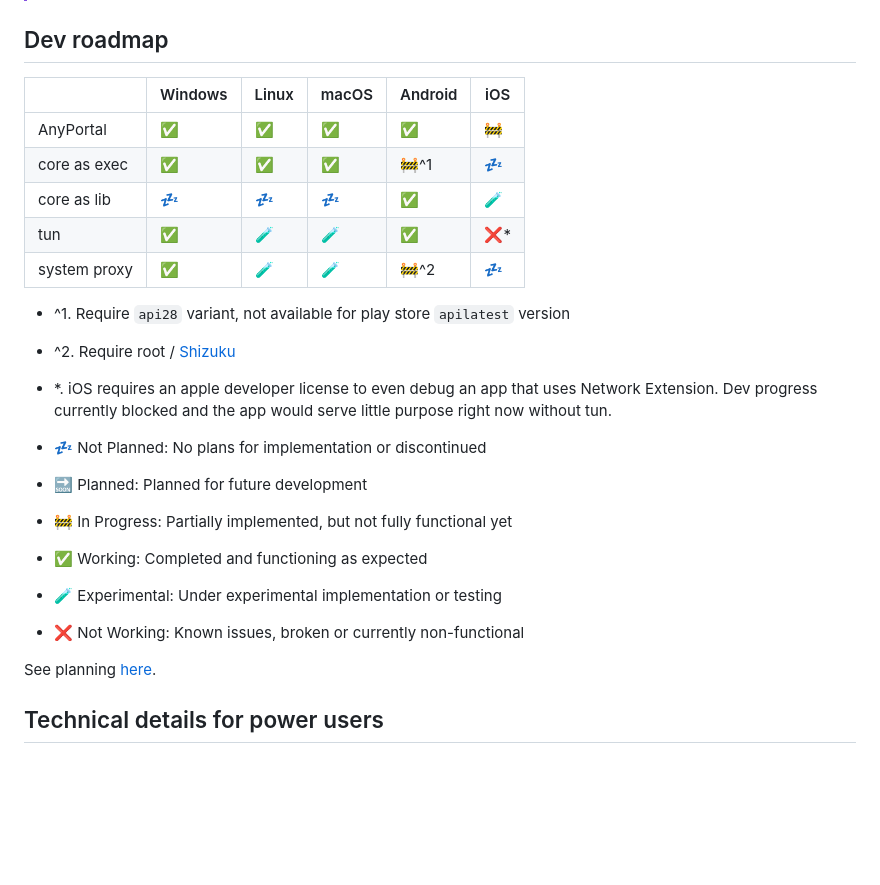
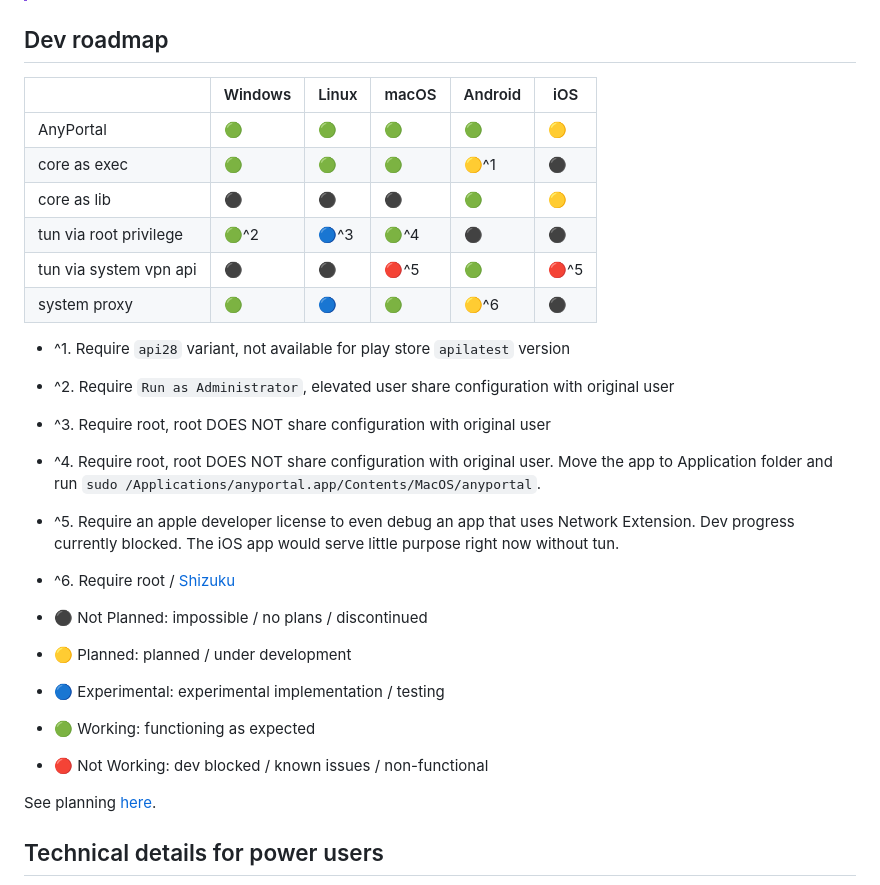
Before and after one commit to AnyPortal/AnyPortal, a Markdown page: README.md, the part around the change. Rendered like a GitHub page; blank space fills up the shorter version.

Commit message:
docs: update dev roadmap on tun

```diff
--- a/README.md
+++ b/README.md
@@ -62,27 +62,27 @@
 
 ## Dev roadmap
 
-|              | Windows | Linux | macOS | Android | iOS |
-| ------------ | ------- | ----- | ----- | ------- | --- |
-| AnyPortal    | ✅       | ✅     | ✅     | ✅       | 🚧   |
-| core as exec | ✅       | ✅     | ✅     | 🚧^1     | 💤   |
-| core as lib  | 💤       | 💤     | 💤     | ✅       | 🧪   |
-| tun          | ✅       | 🧪     | 🧪     | ✅       | ❌*  |
-| system proxy | ✅       | 🧪     | 🧪     | 🚧^2     | 💤   |
+|                        | Windows | Linux | macOS | Android | iOS |
+| ---------------------- | ------- | ----- | ----- | ------- | --- |
+| AnyPortal              | 🟢       | 🟢     | 🟢     | 🟢       | 🟡   |
+| core as exec           | 🟢       | 🟢     | 🟢     | 🟡^1     | ⚫   |
+| core as lib            | ⚫       | ⚫     | ⚫     | 🟢       | 🟡   |
+| tun via root privilege | 🟢^2     | 🔵^3   | 🟢^4   | ⚫       | ⚫   |
+| tun via system vpn api | ⚫       | ⚫     | 🔴^5   | 🟢       | 🔴^5 |
+| system proxy           | 🟢       | 🔵     | 🟢     | 🟡^6     | ⚫   |
 
 - ^1. Require `api28` variant, not available for play store `apilatest` version
-- ^2. Require root / [Shizuku](https://github.com/RikkaApps/Shizuku)
-- *. iOS requires an apple developer license to even debug an app that uses Network Extension. Dev progress currently blocked and the app would serve little purpose right now without tun.
+- ^2. Require `Run as Administrator`, elevated user share configuration with original user
+- ^3. Require root, root DOES NOT share configuration with original user
+- ^4. Require root, root DOES NOT share configuration with original user. Move the app to Application folder and run `sudo /Applications/anyportal.app/Contents/MacOS/anyportal`.
+- ^5. Require an apple developer license to even debug an app that uses Network Extension. Dev progress currently blocked. The iOS app would serve little purpose right now without tun.
+- ^6. Require root / [Shizuku](https://github.com/RikkaApps/Shizuku)
 
-- 💤 Not Planned: No plans for implementation or discontinued
-- 🔜 Planned: Planned for future development
-- 🚧 In Progress: Partially implemented, but not fully functional yet
-- ✅ Working: Completed and functioning as expected
-- 🧪 Experimental: Under experimental implementation or testing
-- ❌ Not Working: Known issues, broken or currently non-functional
-<!-- - 🛠 Under Development: Actively being worked on -->
-<!-- - ⏳ Awaiting Review: Needs testing or review -->
-<!-- - 📝 Documenting: In the process of being documented -->
+- ⚫ Not Planned: impossible / no plans / discontinued
+- 🟡 Planned: planned / under development
+- 🔵 Experimental: experimental implementation / testing
+- 🟢 Working: functioning as expected
+- 🔴 Not Working: dev blocked / known issues / non-functional
 
 See planning [here](https://github.com/users/anyportal/projects/1/views/1).
 
```
